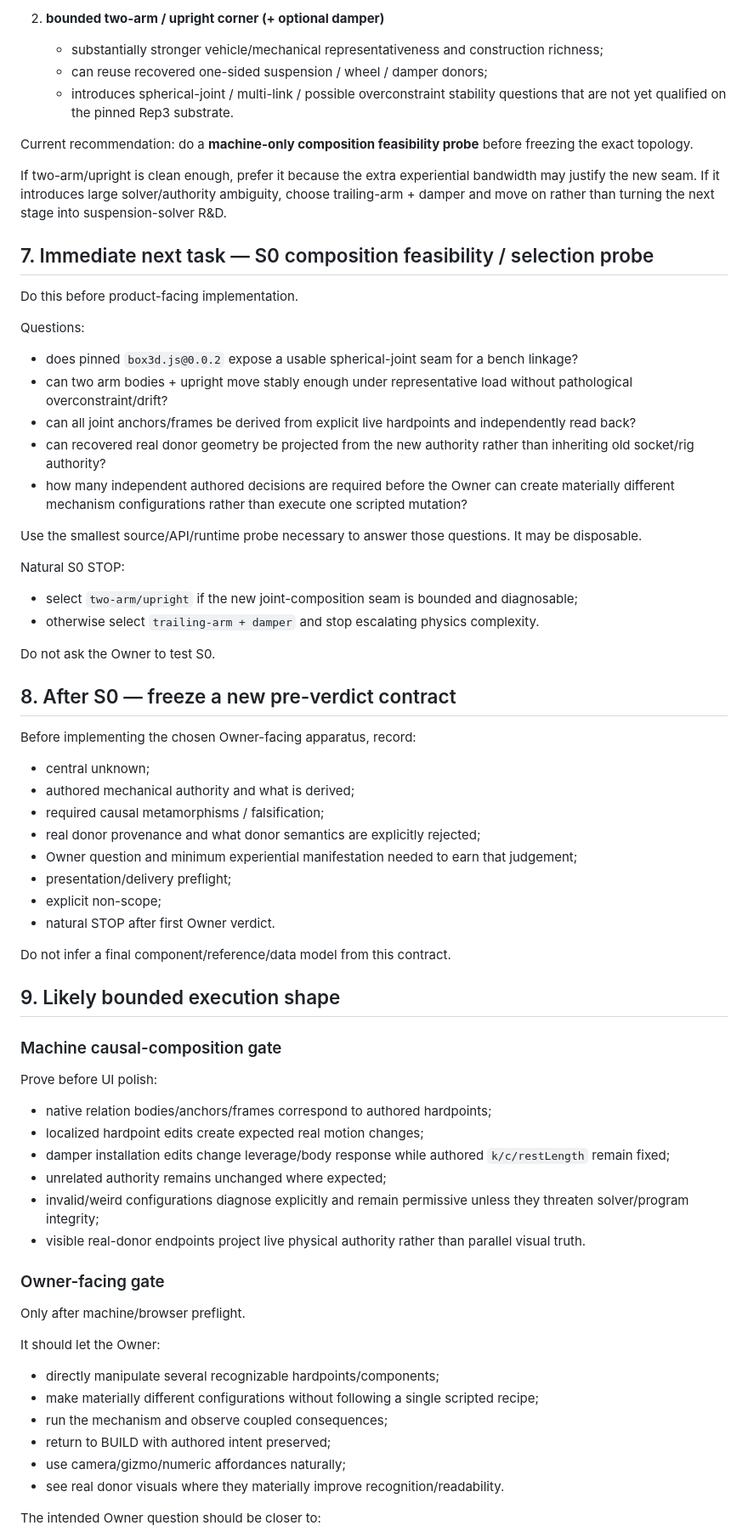
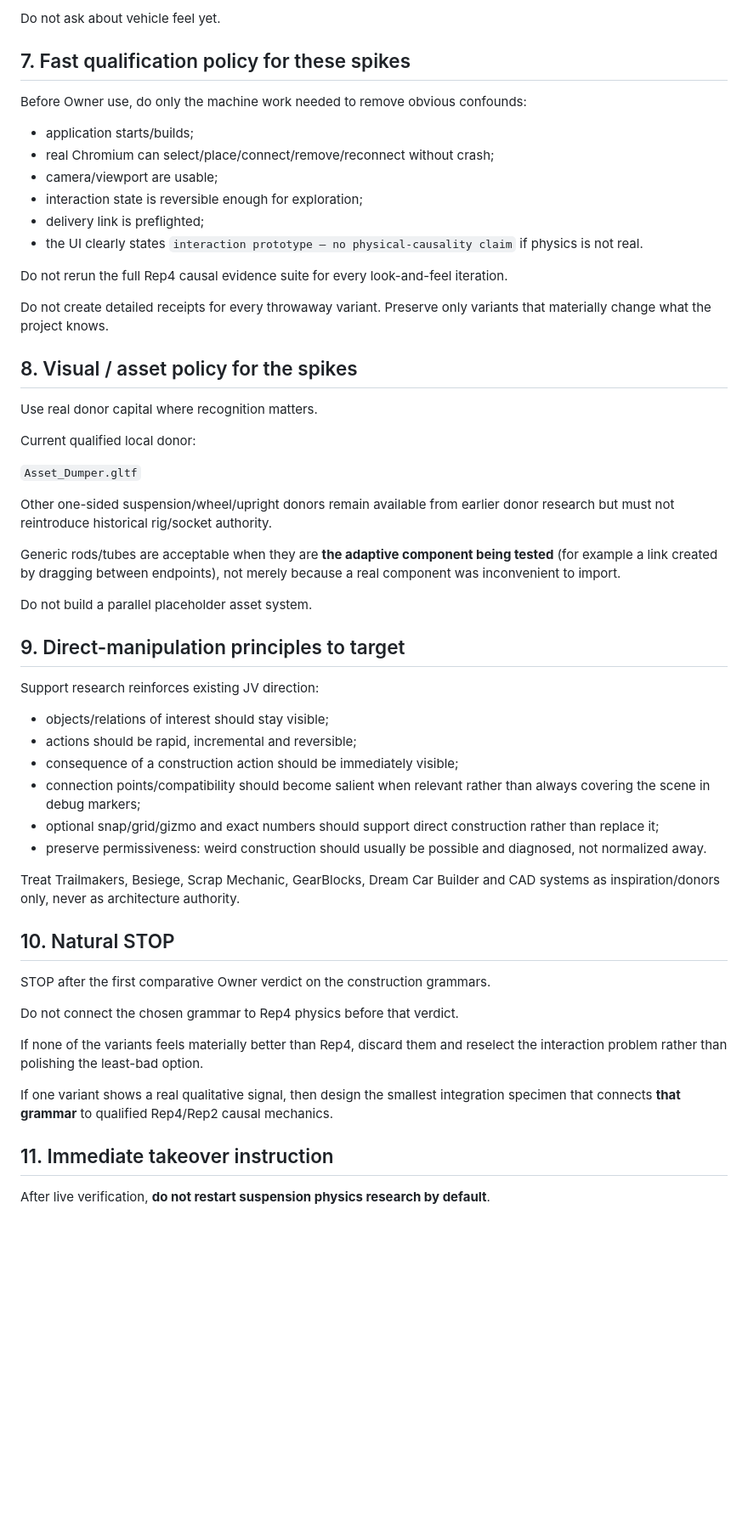
Before and after one commit to Jozzpoly/Jozzue_Vehicles_Sandbox, a Markdown page: docs/NEXTGEN_JV_FRESH_TAKEOVER.md, the part around one of its changes. Shown at 85% size. Drawn GitHub-style; blank space fills up the shorter version.

```diff
--- a/docs/NEXTGEN_JV_FRESH_TAKEOVER.md
+++ b/docs/NEXTGEN_JV_FRESH_TAKEOVER.md
@@ -152,74 +147,59 @@ Current leading shapes:
 
-2. **bounded two-arm / upright corner (+ optional damper)**
-   - substantially stronger vehicle/mechanical representativeness and construction richness;
-   - can reuse recovered one-sided suspension / wheel / damper donors;
-   - introduces spherical-joint / multi-link / possible overconstraint stability questions that are not yet qualified on the pinned Rep3 substrate.
+Do not ask about vehicle feel yet.
 
-Current recommendation: do a **machine-only composition feasibility probe** before freezing the exact topology.
+## 7. Fast qualification policy for these spikes
 
-If two-arm/upright is clean enough, prefer it because the extra experiential bandwidth may justify the new seam. If it introduces large solver/authority ambiguity, choose trailing-arm + damper and move on rather than turning the next stage into suspension-solver R&D.
+Before Owner use, do only the machine work needed to remove obvious confounds:
 
-## 7. Immediate next task — S0 composition feasibility / selection probe
+- application starts/builds;
+- real Chromium can select/place/connect/remove/reconnect without crash;
+- camera/viewport are usable;
+- interaction state is reversible enough for exploration;
+- delivery link is preflighted;
+- the UI clearly states `interaction prototype — no physical-causality claim` if physics is not real.
 
-Do this before product-facing implementation.
+Do not rerun the full Rep4 causal evidence suite for every look-and-feel iteration.
 
-Questions:
+Do not create detailed receipts for every throwaway variant. Preserve only variants that materially change what the project knows.
 
-- does pinned `box3d.js@0.0.2` expose a usable spherical-joint seam for a bench linkage?
-- can two arm bodies + upright move stably enough under representative load without pathological overconstraint/drift?
-- can all joint anchors/frames be derived from explicit live hardpoints and independently read back?
-- can recovered real donor geometry be projected from the new authority rather than inheriting old socket/rig authority?
-- how many independent authored decisions are required before the Owner can create materially different mechanism configurations rather than execute one scripted mutation?
+## 8. Visual / asset policy for the spikes
 
-Use the smallest source/API/runtime probe necessary to answer those questions. It may be disposable.
+Use real donor capital where recognition matters.
 
-Natural S0 STOP:
+Current qualified local donor:
 
-- select `two-arm/upright` if the new joint-composition seam is bounded and diagnosable;
-- otherwise select `trailing-arm + damper` and stop escalating physics complexity.
+`Asset_Dumper.gltf`
 
-Do not ask the Owner to test S0.
+Other one-sided suspension/wheel/upright donors remain available from earlier donor research but must not reintroduce historical rig/socket authority.
 
-## 8. After S0 — freeze a new pre-verdict contract
+Generic rods/tubes are acceptable when they are **the adaptive component being tested** (for example a link created by dragging between endpoints), not merely because a real component was inconvenient to import.
 
-Before implementing the chosen Owner-facing apparatus, record:
+Do not build a parallel placeholder asset system.
 
-- central unknown;
-- authored mechanical authority and what is derived;
-- required causal metamorphisms / falsification;
-- real donor provenance and what donor semantics are explicitly rejected;
-- Owner question and minimum experiential manifestation needed to earn that judgement;
-- presentation/delivery preflight;
-- explicit non-scope;
-- natural STOP after first Owner verdict.
+## 9. Direct-manipulation principles to target
 
-Do not infer a final component/reference/data model from this contract.
+Support research reinforces existing JV direction:
 
-## 9. Likely bounded execution shape
+- objects/relations of interest should stay visible;
+- actions should be rapid, incremental and reversible;
+- consequence of a construction action should be immediately visible;
+- connection points/compatibility should become salient when relevant rather than always covering the scene in debug markers;
+- optional snap/grid/gizmo and exact numbers should support direct construction rather than replace it;
+- preserve permissiveness: weird construction should usually be possible and diagnosed, not normalized away.
 
-### Machine causal-composition gate
+Treat Trailmakers, Besiege, Scrap Mechanic, GearBlocks, Dream Car Builder and CAD systems as inspiration/donors only, never as architecture authority.
 
-Prove before UI polish:
+## 10. Natural STOP
 
-- native relation bodies/anchors/frames correspond to authored hardpoints;
-- localized hardpoint edits create expected real motion changes;
-- damper installation edits change leverage/body response while authored `k/c/restLength` remain fixed;
-- unrelated authority remains unchanged where expected;
-- invalid/weird configurations diagnose explicitly and remain permissive unless they threaten solver/program integrity;
-- visible real-donor endpoints project live physical authority rather than parallel visual truth.
+STOP after the first comparative Owner verdict on the construction grammars.
 
-### Owner-facing gate
+Do not connect the chosen grammar to Rep4 physics before that verdict.
 
-Only after machine/browser preflight.
+If none of the variants feels materially better than Rep4, discard them and reselect the interaction problem rather than polishing the least-bad option.
 
-It should let the Owner:
+If one variant shows a real qualitative signal, then design the smallest integration specimen that connects **that grammar** to qualified Rep4/Rep2 causal mechanics.
 
-- directly manipulate several recognizable hardpoints/components;
-- make materially different configurations without following a single scripted recipe;
-- run the mechanism and observe coupled consequences;
-- return to BUILD with authored intent preserved;
-- use camera/gizmo/numeric affordances naturally;
-- see real donor visuals where they materially improve recognition/readability.
+## 11. Immediate takeover instruction
 
-The intended Owner question should be closer to:
+After live verification, **do not restart suspension physics research by default**.
 
```
Also changed, not shown: other parts of docs/NEXTGEN_JV_FRESH_TAKEOVER.md (+80 -121 lines).
